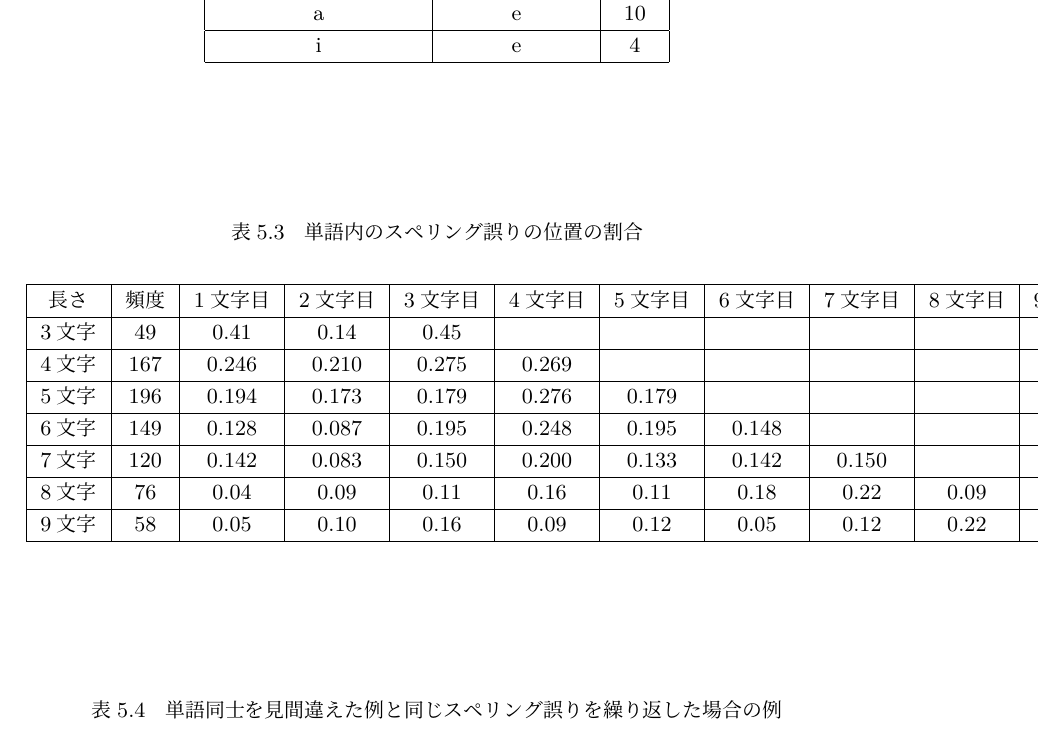
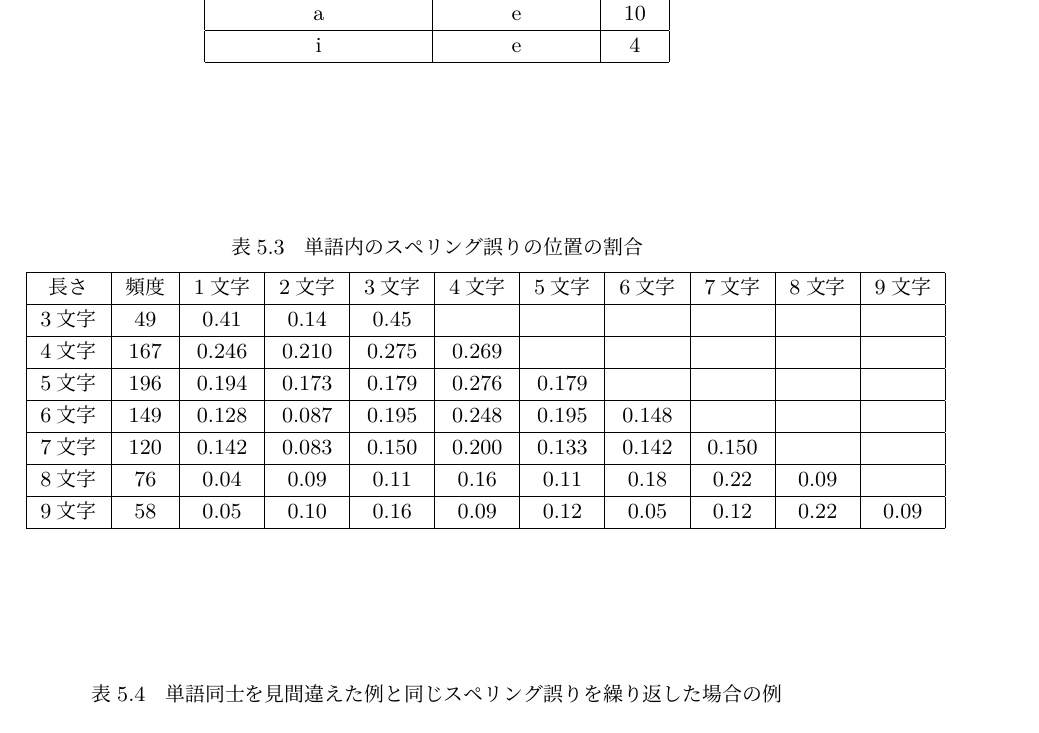
Before and after one commit to hiyuricu/masters-thesis, a LaTeX thesis (mthesis.tex, which reads tex/chap5.tex): part of page 22 of 27, cut so that both start at the same text. Compiled offline with pLaTeX and dvipdfmx.

Commit message:
表5.3の内容を変えて表の途切れを修正しました

```diff
--- a/tex/chap5.tex
+++ b/tex/chap5.tex
@@ -139,10 +139,10 @@
 
  \begin{table}[t]
   \small
-  \begin{center}
+  \centering
    \caption{単語内のスペリング誤りの位置の割合}
    \begin{tabular}{|c|c|c|c|c|c|c|c|c|c|c|} \hline
-       	長さ & 頻度 & 1文字目 & 2文字目 & 3文字目 & 4文字目 & 5文字目 & 6文字目 & 7文字目 & 8文字目 & 9文字目\\ \hline
+       	長さ & 頻度 & 1文字 & 2文字 & 3文字 & 4文字 & 5文字 & 6文字 & 7文字 & 8文字 & 9文字\\ \hline
 	    3文字 & 49 & 0.41 & 0.14 & 0.45 &  &  &  &  &  & \\ \hline
 	    4文字 & 167 & 0.246 & 0.210 & 0.275 & 0.269 &  &  &  &  & \\ \hline
 	    5文字 & 196 & 0.194 & 0.173 & 0.179 & 0.276 & 0.179 &  &  &  & \\ \hline
@@ -151,7 +151,6 @@
 	    8文字 & 76 & 0.04 & 0.09 & 0.11 & 0.16 & 0.11 & 0.18 & 0.22 & 0.09 & \\ \hline
 	    9文字 & 58 & 0.05 & 0.10 & 0.16 & 0.09 & 0.12 & 0.05 & 0.12 & 0.22 & 0.09 \\ \hline
    \end{tabular}
-  \end{center}
  \end{table}
 
  \begin{table*}[t]
```
